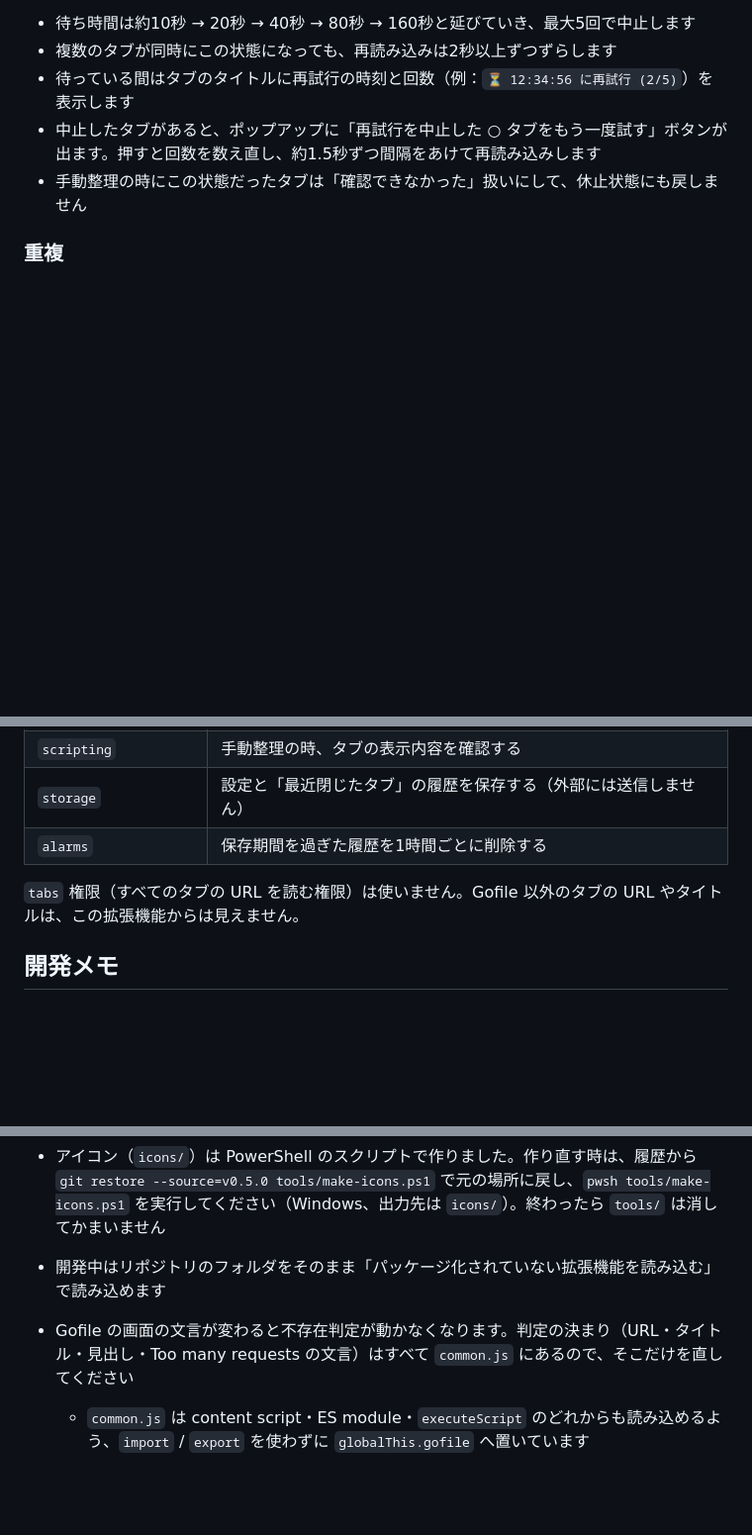
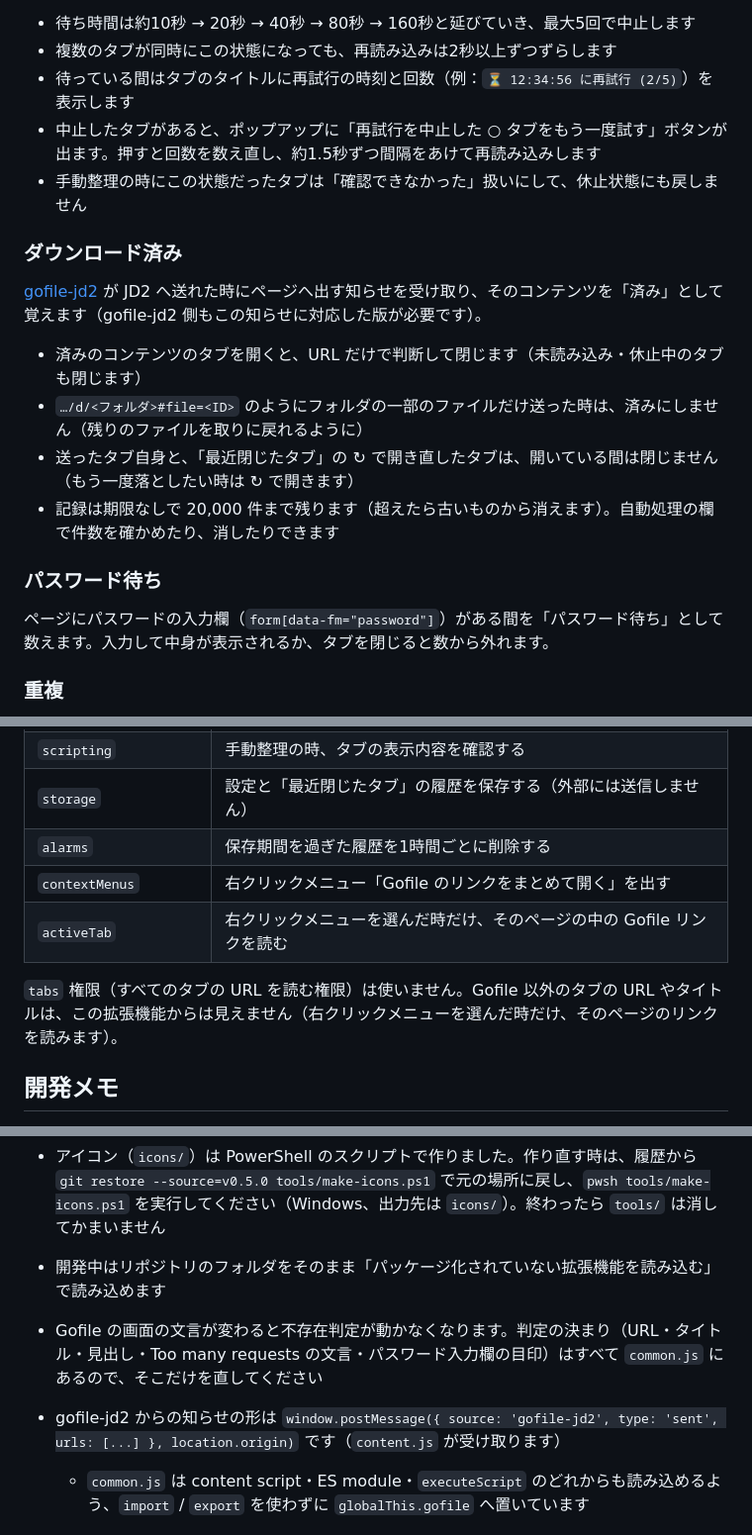
Before and after one commit to Hoyomaru/gofile-tab-cleaner, a Markdown page: README.md, 3 parts joined by grey strips. Shown at 99% size. Drawn GitHub-style; blank space fills up the shorter version.

```diff
--- a/README.md
+++ b/README.md
@@ -66,6 +76,19 @@ Chrome ウェブストアには公開していないので、手動で読み込
 - 中止したタブがあると、ポップアップに「再試行を中止した ○ タブをもう一度試す」ボタンが出ます。押すと回数を数え直し、約1.5秒ずつ間隔をあけて再読み込みします
 - 手動整理の時にこの状態だったタブは「確認できなかった」扱いにして、休止状態にも戻しません
 
+### ダウンロード済み
+
+[gofile-jd2](https://github.com/Hoyomaru/gofile-jd2) が JD2 へ送れた時にページへ出す知らせを受け取り、そのコンテンツを「済み」として覚えます（gofile-jd2 側もこの知らせに対応した版が必要です）。
+
+- 済みのコンテンツのタブを開くと、URL だけで判断して閉じます（未読み込み・休止中のタブも閉じます）
+- `…/d/<フォルダ>#file=<ID>` のようにフォルダの一部のファイルだけ送った時は、済みにしません（残りのファイルを取りに戻れるように）
+- 送ったタブ自身と、「最近閉じたタブ」の ↻ で開き直したタブは、開いている間は閉じません（もう一度落としたい時は ↻ で開きます）
+- 記録は期限なしで 20,000 件まで残ります（超えたら古いものから消えます）。自動処理の欄で件数を確かめたり、消したりできます
+
+### パスワード待ち
+
+ページにパスワードの入力欄（`form[data-fm="password"]`）がある間を「パスワード待ち」として数えます。入力して中身が表示されるか、タブを閉じると数から外れます。
+
 ### 重複
 
 URL の `/d/` の後ろ（contentId）が同じタブを重複とみなします。クエリ（`?…`）やハッシュ（`#…`）は無視し、大文字小文字は区別します。全ウィンドウが対象です。
@@ -89,8 +112,10 @@ URL の `/d/` の後ろ（contentId）が同じタブを重複とみなします
 | `scripting` | 手動整理の時、タブの表示内容を確認する |
 | `storage` | 設定と「最近閉じたタブ」の履歴を保存する（外部には送信しません） |
 | `alarms` | 保存期間を過ぎた履歴を1時間ごとに削除する |
+| `contextMenus` | 右クリックメニュー「Gofile のリンクをまとめて開く」を出す |
+| `activeTab` | 右クリックメニューを選んだ時だけ、そのページの中の Gofile リンクを読む |
 
-`tabs` 権限（すべてのタブの URL を読む権限）は使いません。Gofile 以外のタブの URL やタイトルは、この拡張機能からは見えません。
+`tabs` 権限（すべてのタブの URL を読む権限）は使いません。Gofile 以外のタブの URL やタイトルは、この拡張機能からは見えません（右クリックメニューを選んだ時だけ、そのページのリンクを読みます）。
 
 ## 開発メモ
 
@@ -104,7 +129,8 @@ URL の `/d/` の後ろ（contentId）が同じタブを重複とみなします
   - `docs/` や設定ファイルは `.gitattributes` の `export-ignore` で除かれ、拡張機能の動作に必要なファイルだけが入ります
 - アイコン（`icons/`）は PowerShell のスクリプトで作りました。作り直す時は、履歴から `git restore --source=v0.5.0 tools/make-icons.ps1` で元の場所に戻し、`pwsh tools/make-icons.ps1` を実行してください（Windows、出力先は `icons/`）。終わったら `tools/` は消してかまいません
 - 開発中はリポジトリのフォルダをそのまま「パッケージ化されていない拡張機能を読み込む」で読み込めます
-- Gofile の画面の文言が変わると不存在判定が動かなくなります。判定の決まり（URL・タイトル・見出し・Too many requests の文言）はすべて `common.js` にあるので、そこだけを直してください
+- Gofile の画面の文言が変わると不存在判定が動かなくなります。判定の決まり（URL・タイトル・見出し・Too many requests の文言・パスワード入力欄の目印）はすべて `common.js` にあるので、そこだけを直してください
+- gofile-jd2 からの知らせの形は `window.postMessage({ source: 'gofile-jd2', type: 'sent', urls: [...] }, location.origin)` です（`content.js` が受け取ります）
   - `common.js` は content script・ES module・`executeScript` のどれからも読み込めるよう、`import` / `export` を使わずに `globalThis.gofile` へ置いています
 
 ## ライセンス
```
Also changed, not shown: other parts of README.md (+11 -1 lines), docs/popup.jpg, 3 other files.
